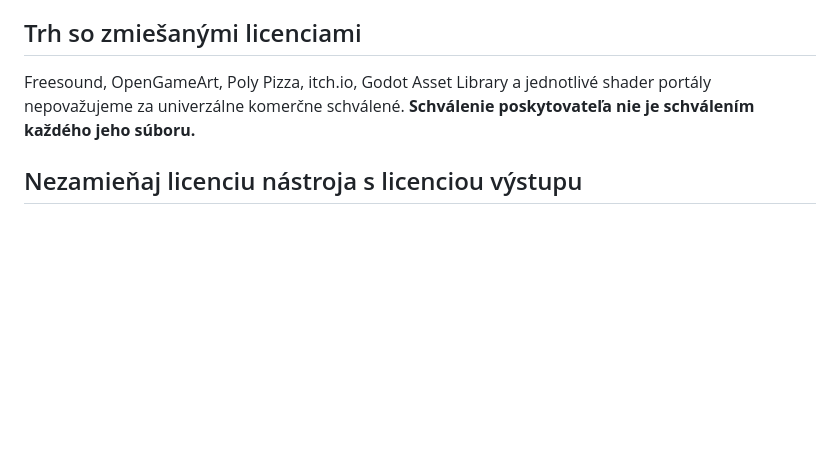
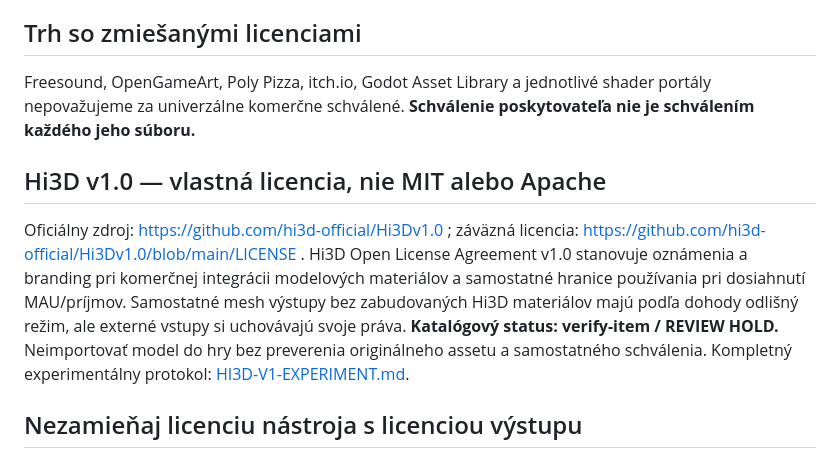
Before and after one commit to cloverwoodstudio/codex-game-dev-library, a Markdown page: resources/free-game-assets/LICENSE_POLICY.md, the part around the change. Drawn GitHub-style; blank space fills up the shorter version.

Commit message:
docs(library): link Hi3D experiment and custom-license REVIEW HOLD

```diff
--- a/resources/free-game-assets/LICENSE_POLICY.md
+++ b/resources/free-game-assets/LICENSE_POLICY.md
@@ -47,6 +47,10 @@ Aktuálny katalóg úmyselne označuje `texturecan`, `material-maker`, `jfxr` a
 
 Freesound, OpenGameArt, Poly Pizza, itch.io, Godot Asset Library a jednotlivé shader portály nepovažujeme za univerzálne komerčne schválené. **Schválenie poskytovateľa nie je schválením každého jeho súboru.**
 
+## Hi3D v1.0 — vlastná licencia, nie MIT alebo Apache
+
+Oficiálny zdroj: https://github.com/hi3d-official/Hi3Dv1.0 ; záväzná licencia: https://github.com/hi3d-official/Hi3Dv1.0/blob/main/LICENSE . Hi3D Open License Agreement v1.0 stanovuje oznámenia a branding pri komerčnej integrácii modelových materiálov a samostatné hranice používania pri dosiahnutí MAU/príjmov. Samostatné mesh výstupy bez zabudovaných Hi3D materiálov majú podľa dohody odlišný režim, ale externé vstupy si uchovávajú svoje práva. **Katalógový status: verify-item / REVIEW HOLD.** Neimportovať model do hry bez preverenia originálneho assetu a samostatného schválenia. Kompletný experimentálny protokol: [HI3D-V1-EXPERIMENT.md](HI3D-V1-EXPERIMENT.md).
+
 ## Nezamieňaj licenciu nástroja s licenciou výstupu
 
 Blender, Godot, Krita, Audacity a LMMS sú výrobné nástroje. Licencia aplikácie **automaticky neurčuje** licenciu každej práce v nej vyrobenej; externé sample balíky, fonty, pluginy a assety si uchovávajú vlastné podmienky.
```
